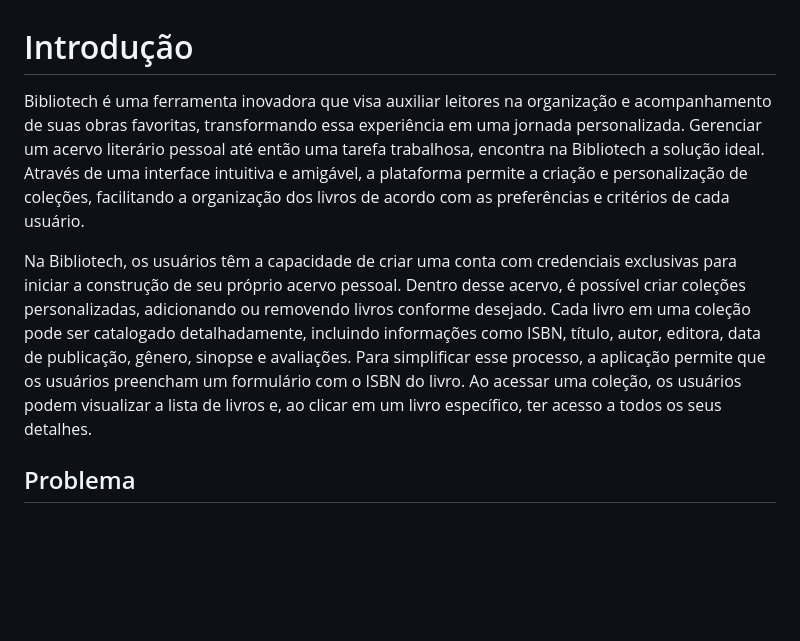
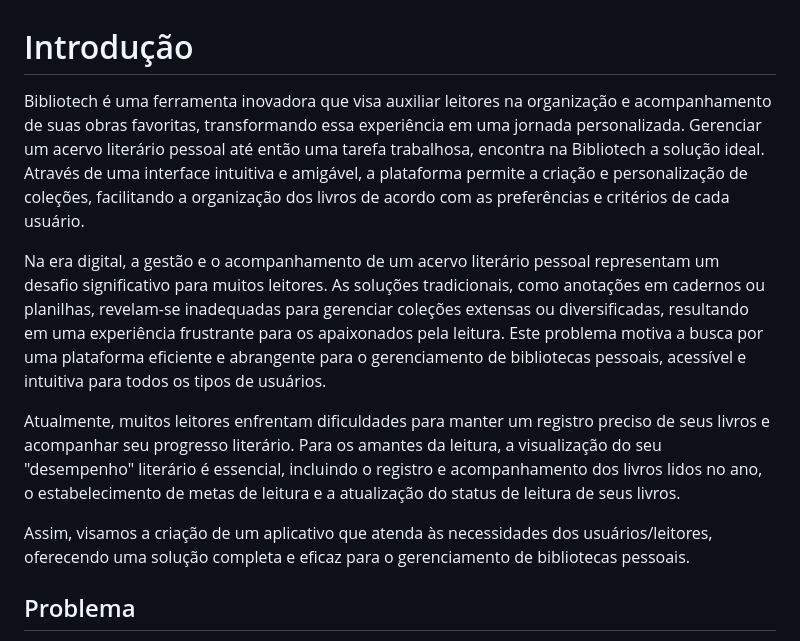
Before and after one commit to ICEI-PUC-Minas-PMV-SI/pmv-si-2024-1-pe6-t1-g1-gestao-de-acervo-literario-pessoal, a Markdown page: docs/contexto.md, the part around the change. Rendered like a GitHub page; blank space fills up the shorter version.

Commit message:
alteração na introdução

```diff
--- a/docs/contexto.md
+++ b/docs/contexto.md
@@ -1,8 +1,12 @@
 # Introdução
 
- Bibliotech é uma ferramenta inovadora que visa auxiliar leitores na organização e acompanhamento de suas obras favoritas, transformando essa experiência em uma jornada personalizada. Gerenciar um acervo literário pessoal até então uma tarefa trabalhosa, encontra na Bibliotech a solução ideal. Através de uma interface intuitiva e amigável, a plataforma permite a criação e personalização de coleções, facilitando a organização dos livros de acordo com as preferências e critérios de cada usuário.
+Bibliotech é uma ferramenta inovadora que visa auxiliar leitores na organização e acompanhamento de suas obras favoritas, transformando essa experiência em uma jornada personalizada. Gerenciar um acervo literário pessoal até então uma tarefa trabalhosa, encontra na Bibliotech a solução ideal. Através de uma interface intuitiva e amigável, a plataforma permite a criação e personalização de coleções, facilitando a organização dos livros de acordo com as preferências e critérios de cada usuário.
 
- Na Bibliotech, os usuários têm a capacidade de criar uma conta com credenciais exclusivas para iniciar a construção de seu próprio acervo pessoal. Dentro desse acervo, é possível criar coleções personalizadas, adicionando ou removendo livros conforme desejado. Cada livro em uma coleção pode ser catalogado detalhadamente, incluindo informações como ISBN, título, autor, editora, data de publicação, gênero, sinopse e avaliações. Para simplificar esse processo, a aplicação permite que os usuários preencham um formulário com o ISBN do livro. Ao acessar uma coleção, os usuários podem visualizar a lista de livros e, ao clicar em um livro específico, ter acesso a todos os seus detalhes.
+Na era digital, a gestão e o acompanhamento de um acervo literário pessoal representam um desafio significativo para muitos leitores. As soluções tradicionais, como anotações em cadernos ou planilhas, revelam-se inadequadas para gerenciar coleções extensas ou diversificadas, resultando em uma experiência frustrante para os apaixonados pela leitura. Este problema motiva a busca por uma plataforma eficiente e abrangente para o gerenciamento de bibliotecas pessoais, acessível e intuitiva para todos os tipos de usuários.
+
+Atualmente, muitos leitores enfrentam dificuldades para manter um registro preciso de seus livros e acompanhar seu progresso literário. Para os amantes da leitura, a visualização do seu "desempenho" literário é essencial, incluindo o registro e acompanhamento dos livros lidos no ano, o estabelecimento de metas de leitura e a atualização do status de leitura de seus livros.
+
+Assim, visamos a criação de um aplicativo que atenda às necessidades dos usuários/leitores, oferecendo uma solução completa e eficaz para o gerenciamento de bibliotecas pessoais.
 
 ## Problema
 
```
